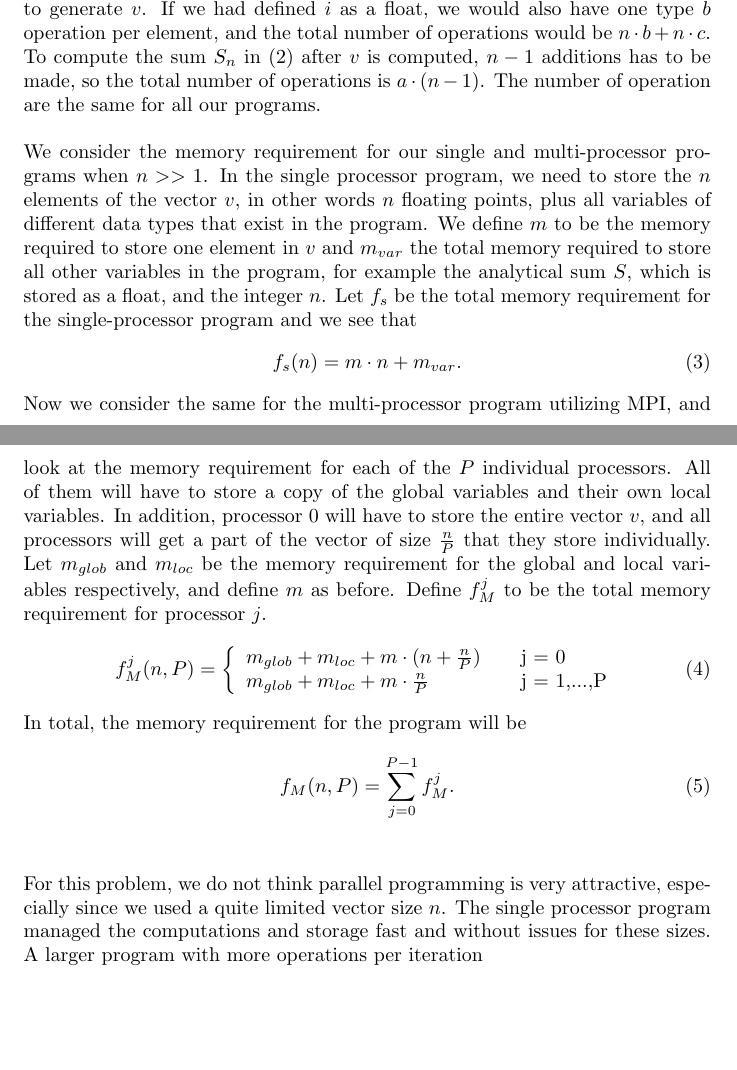
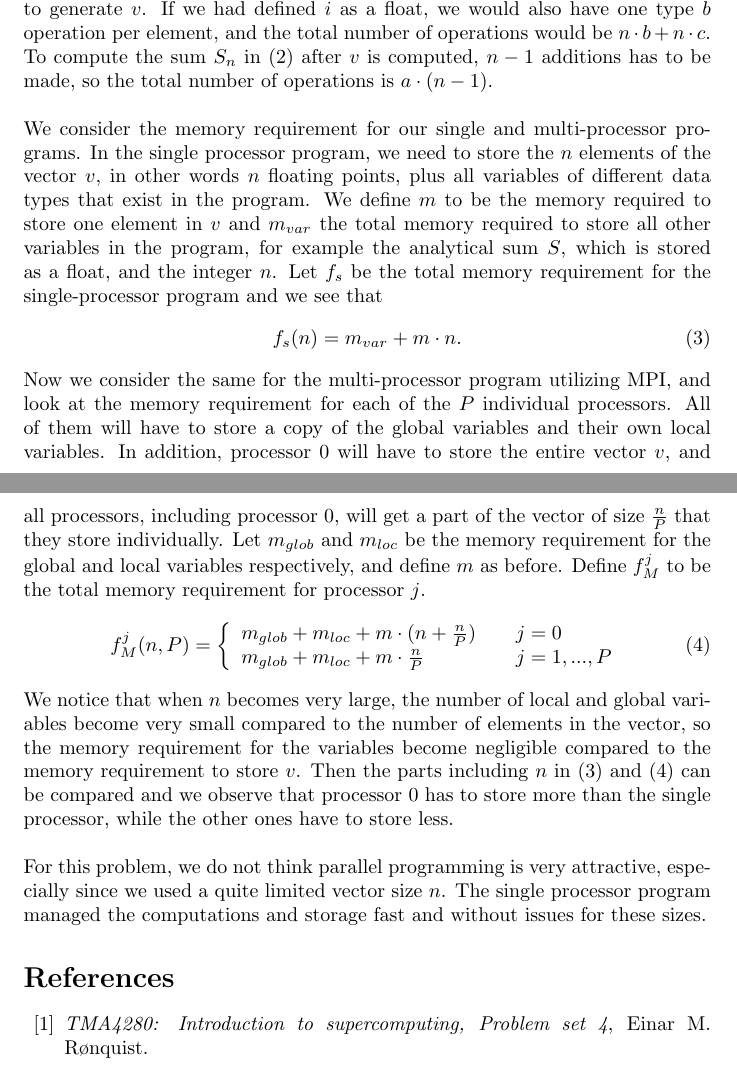
Before and after one commit to jchalvorsen/supercomputers, a LaTeX document (set4/report/report.tex): two parts of pages 2 and 3 of 3, joined at a grey line, cut so that both start at the same text, the shorter picture padded with empty space. Compiled offline with pdfLaTeX.

Commit message:
finished report

```diff
--- a/set4/report/report.tex
+++ b/set4/report/report.tex
@@ -53,25 +53,28 @@ The difference in the sum was exactly the same as in table \ref{tab:MPIerror} if
 \\
 \\
-A floating point operation is addition, subtraction, multiplication and addition of two floating point numbers. We define addition and subtraction as flop type $a$, multiplication as type $b$ and division as type $c$. In our programs we defined the $i$ as an integer and the one in the numerator of \eqref{vdefinition} as a floating point. Therefore, the only floating point operation per element in the vector $v$ is the division, and in total $n$ floating point operations (of type $c$) are needed to generate $v$. If we had defined $i$ as a float, we would also have one type $b$ operation per element, and the total number of operations would be $n\cdot b + n\cdot c$. To compute the sum $S_n$ in \eqref{Sdefinition} after $v$ is computed, $n-1$ additions has to be made, so the total number of operations is $a\cdot (n-1)$. The number of operation are the same for all our programs.
+A floating point operation is addition, subtraction, multiplication and addition of two floating point numbers. We define addition and subtraction as flop type $a$, multiplication as type $b$ and division as type $c$. In our programs we defined the $i$ as an integer and the one in the numerator of \eqref{vdefinition} as a floating point. Therefore, the only floating point operation per element in the vector $v$ is the division, and in total $n$ floating point operations (of type $c$) are needed to generate $v$. If we had defined $i$ as a float, we would also have one type $b$ operation per element, and the total number of operations would be $n\cdot b + n\cdot c$. To compute the sum $S_n$ in \eqref{Sdefinition} after $v$ is computed, $n-1$ additions has to be made, so the total number of operations is $a\cdot (n-1)$.
 \\
 \\
-We consider the memory requirement for our single and multi-processor programs when $n >> 1$. In the single processor program, we need to store the $n$ elements of the vector $v$, in other words $n$ floating points, plus all variables of different data types that exist in the program. We define $m$ to be the memory required to store one element in $v$ and $m_{var}$ the total memory required to store all other variables in the program, for example the analytical sum $S$, which is stored as a float, and the integer $n$. Let $f_s$ be the total memory requirement for the single-processor program and we see that
+We consider the memory requirement for our single and multi-processor programs. In the single processor program, we need to store the $n$ elements of the vector $v$, in other words $n$ floating points, plus all variables of different data types that exist in the program. We define $m$ to be the memory required to store one element in $v$ and $m_{var}$ the total memory required to store all other variables in the program, for example the analytical sum $S$, which is stored as a float, and the integer $n$. Let $f_s$ be the total memory requirement for the single-processor program and we see that
 \begin{equation}
-f_{s}(n) = m \cdot n + m_{var}.
+\label{fs}
+f_{s}(n) =  m_{var} + m\cdot n.
 \end{equation}
-Now we consider the same for the multi-processor program utilizing MPI, and look at the memory requirement for each of the $P$ individual processors. All of them will have to store a copy of the global variables and their own local variables. In addition, processor $0$ will have to store the entire vector $v$, and all processors will get a part of the vector of size $\frac{n}{P}$ that they store individually. Let $m_{glob}$ and $m_{loc}$ be the memory requirement for the global and local variables respectively, and define $m$ as before. Define $f_M^j$ to be the total memory requirement for processor $j$.
+Now we consider the same for the multi-processor program utilizing MPI, and look at the memory requirement for each of the $P$ individual processors. All of them will have to store a copy of the global variables and their own local variables. In addition, processor $0$ will have to store the entire vector $v$, and all processors, including processor 0, will get a part of the vector of size $\frac{n}{P}$ that they store individually. Let $m_{glob}$ and $m_{loc}$ be the memory requirement for the global and local variables respectively, and define $m$ as before. Define $f_M^j$ to be the total memory requirement for processor $j$.
 \begin{equation}
+\label{fM}
 f_M^j(n,P) = \left\{
   				\begin{array}{l l}
-  				m_{glob} + m_{loc} + m\cdot (n + \frac{n}{P}) & \quad \text{j = 0}\\
-  				m_{glob} + m_{loc} + m\cdot \frac{n}{P} & \quad \text{j = 1,...,P}
+  				m_{glob} + m_{loc} + m\cdot (n + \frac{n}{P}) & \quad j = 0\\
+  				m_{glob} + m_{loc} + m\cdot \frac{n}{P} & \quad j = 1,...,P
   				\end{array} \right.
 \end{equation}
-In total, the memory requirement for the program will be
-\begin{equation}
-f_M(n,P) = \sum_{j=0}^{P-1} f_M^j.
-\end{equation}
+We notice that when $n$ becomes very large, the number of local and global variables become very small compared to the number of elements in the vector, so the memory requirement for the variables become negligible compared to the memory requirement to store $v$. Then the parts including $n$ in \eqref{fs} and \eqref{fM} can be compared and we observe that processor $0$ has to store more than the single processor, while the other ones have to store less.
 \\
 \\
-For this problem, we do not think parallel programming is very attractive, especially since we used a quite limited  vector size $n$. The single processor program managed the computations and storage fast and without issues for these sizes. A larger program with more operations per iteration
+For this problem, we do not think parallel programming is very attractive, especially since we used a quite limited  vector size $n$. The single processor program managed the computations and storage fast and without issues for these sizes.
+\begin{thebibliography}{99}
+\bibitem{oppgave}
+\emph{TMA4280: Introduction to supercomputing, Problem set 4}, Einar M. Rønquist.
+\end{thebibliography}
 \end{document}
```
Also changed, not shown: set4/report/report.tex (4 more changed lines).
